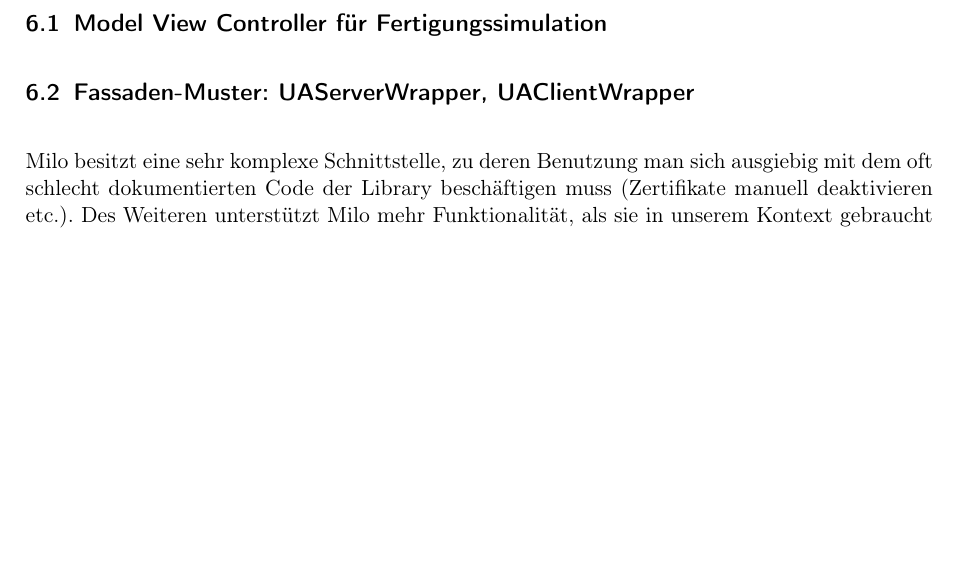
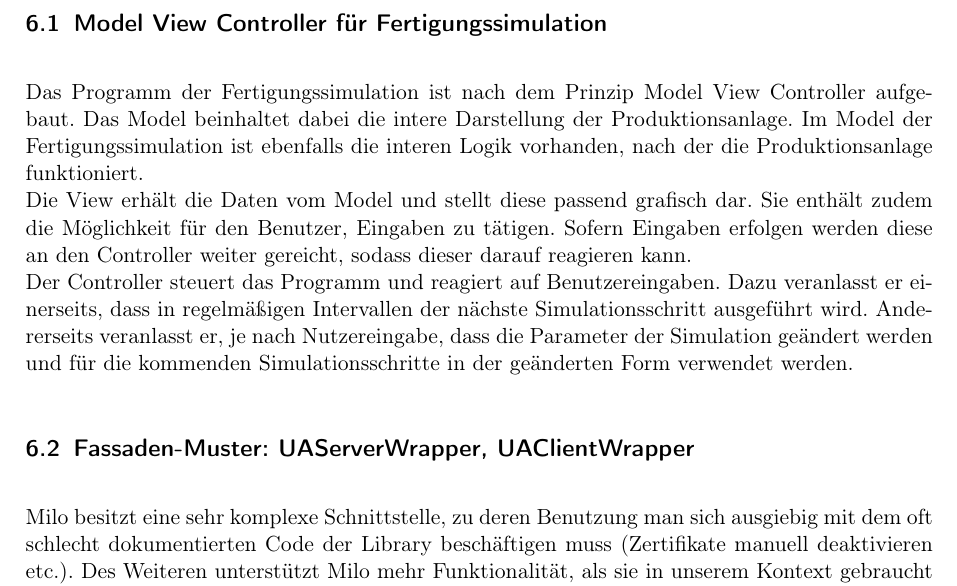
Before and after one commit to ByteHamster/PSE, a LaTeX document (docs/Design.tex): part of page 13 of 15 before the commit and part of page 13 of 16 after it, cut so that both start at the same text, the shorter picture padded with empty space. Compiled offline with pdfLaTeX.

Commit message:
[design] Add MVC description for simulation.

```diff
--- a/docs/Design.tex
+++ b/docs/Design.tex
@@ -197,7 +197,13 @@ Die Klassendiagramme können im Anhang dieses Dokuments gefunden werden.
 \pagebreak
 \section{Verwendete Entwurfsmuster}
 \subsection{Model View Controller f\"ur Fertigungssimulation}
-
+Das Programm der Fertigungssimulation ist nach dem Prinzip Model View Controller aufgebaut. Das Model beinhaltet dabei die intere Darstellung der
+Produktionsanlage. Im Model der Fertigungssimulation ist ebenfalls die interen Logik vorhanden, nach der die Produktionsanlage funktioniert. \\
+Die View erh\"alt die Daten vom Model und stellt diese passend grafisch dar. Sie enth\"alt zudem die M\"oglichkeit f\"ur den Benutzer, Eingaben zu
+t\"atigen. Sofern Eingaben erfolgen werden diese an den Controller weiter gereicht, sodass dieser darauf reagieren kann.\\
+Der Controller steuert das Programm und reagiert auf Benutzereingaben. Dazu veranlasst er einerseits, dass in regelm\"a{\ss}igen Intervallen der
+n\"achste Simulationsschritt ausgef\"uhrt wird. Andererseits veranlasst er, je nach Nutzereingabe, dass die Parameter der Simulation ge\"andert werden
+und f\"ur die kommenden Simulationsschritte in der ge\"anderten Form verwendet werden.
 
 \subsection{Fassaden-Muster: UAServerWrapper, UAClientWrapper}
 Milo besitzt eine sehr komplexe Schnittstelle, zu deren Benutzung man sich ausgiebig mit dem oft schlecht dokumentierten Code
```
